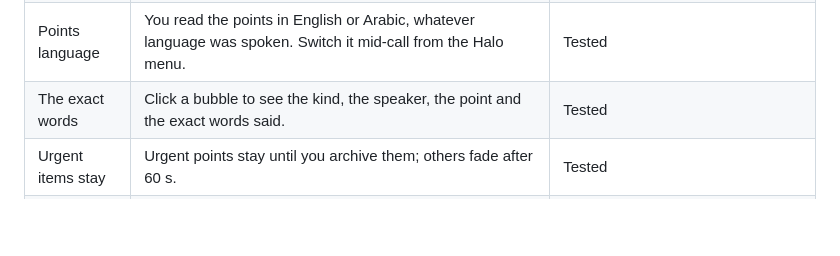
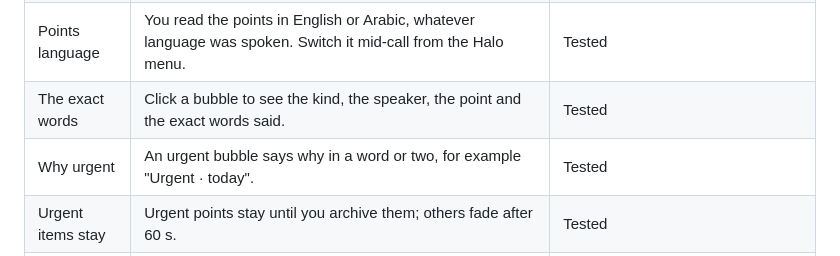
Before and after one commit to xKarimAm/halo, a Markdown page: docs/FEATURES.md, the part around the change. GitHub-like rendering; blank space fills up the shorter version.

Commit message:
docs(features): list the urgent reason on bubbles
Co-Authored-By: Claude Opus 5.5 <noreply@anthropic.com>
Claude-Session: https://claude.ai/code/session_01EaHqqAQPPqSXkuv9qin3LW

```diff
--- a/docs/FEATURES.md
+++ b/docs/FEATURES.md
@@ -18,6 +18,7 @@ How to use each one: [user guide](USER-GUIDE.md). A per-commit log is in [demo/f
 | Bilingual speech | Arabic, English and mixed sentences all go through. Each quote shows in its own script direction. | Tested for text: the demo run sends Arabic and mixed turns through the real Spark calls, but skips speech-to-text. Arabic speech on a live call is not checked yet. |
 | Points language | You read the points in English or Arabic, whatever language was spoken. Switch it mid-call from the Halo menu. | Tested |
 | The exact words | Click a bubble to see the kind, the speaker, the point and the exact words said. | Tested |
+| Why urgent | An urgent bubble says why in a word or two, for example "Urgent · today". | Tested |
 | Urgent items stay | Urgent points stay until you archive them; others fade after 60 s. | Tested |
 | More than 3 points | `+N` opens the rest of a tile's points, **Less** folds them. | Live |
 | Live caption | The speaker's last ~12 words appear above their bubbles about 0.3 s after Voice hears them. Captions are never saved. | Live |
```
